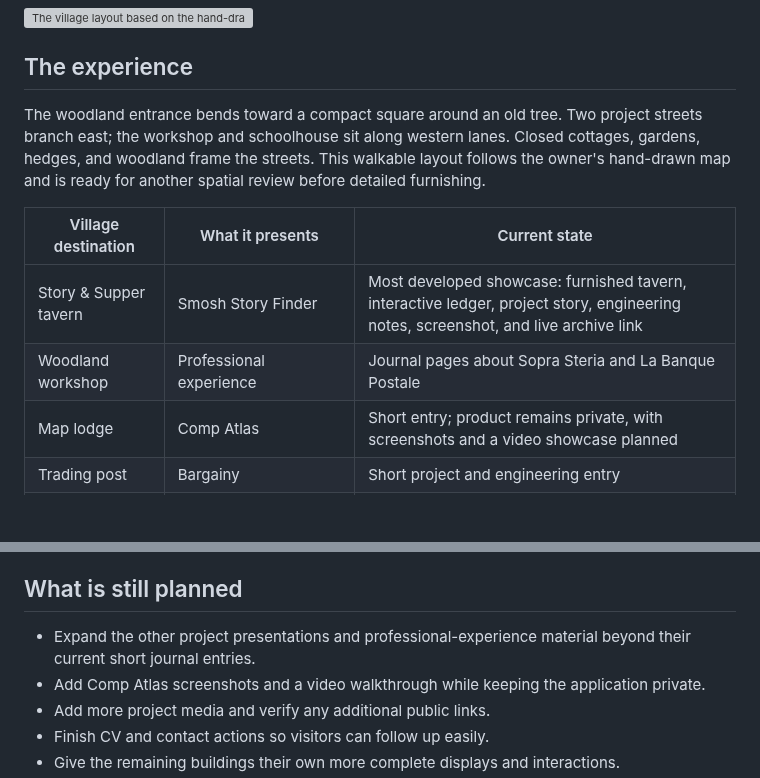
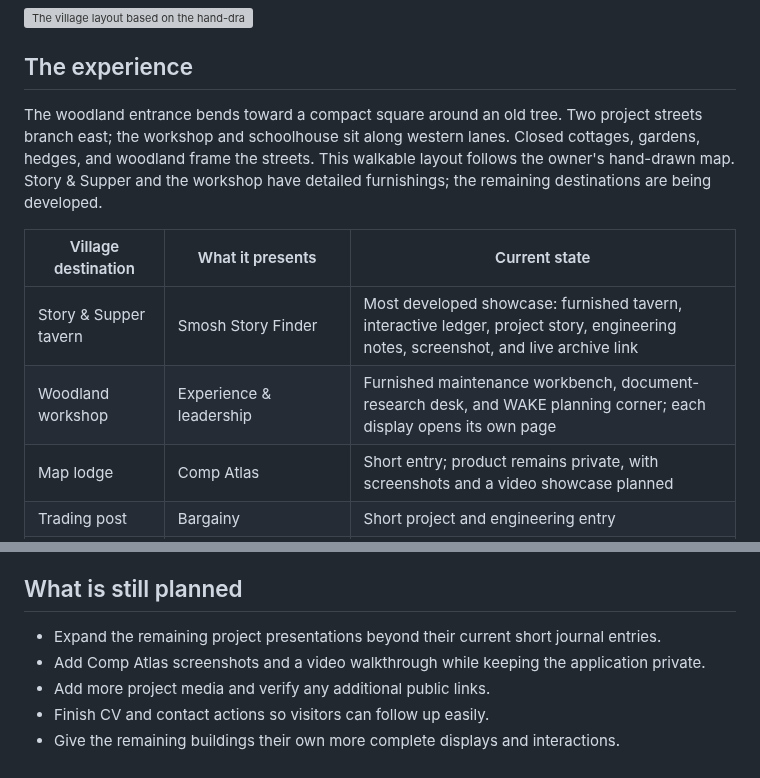
Before and after one commit to Cordoncharge83/sleeping-village, a Markdown page: README.md, 2 parts joined by grey strips. Drawn GitHub-style; blank space fills up the shorter version; grey boxes are pictures that could not be loaded.

Commit message:
Furnish workshop and add experience and leadership journal pages

```diff
--- a/README.md
+++ b/README.md
@@ -10,12 +10,12 @@ Visitors guide a traveler through a village at sunset, discover projects and pro
 
 ## The experience
 
-The woodland entrance bends toward a compact square around an old tree. Two project streets branch east; the workshop and schoolhouse sit along western lanes. Closed cottages, gardens, hedges, and woodland frame the streets. This walkable layout follows the owner's hand-drawn map and is ready for another spatial review before detailed furnishing.
+The woodland entrance bends toward a compact square around an old tree. Two project streets branch east; the workshop and schoolhouse sit along western lanes. Closed cottages, gardens, hedges, and woodland frame the streets. This walkable layout follows the owner's hand-drawn map. Story & Supper and the workshop have detailed furnishings; the remaining destinations are being developed.
 
 | Village destination | What it presents | Current state |
 | --- | --- | --- |
 | Story & Supper tavern | Smosh Story Finder | Most developed showcase: furnished tavern, interactive ledger, project story, engineering notes, screenshot, and live archive link |
-| Woodland workshop | Professional experience | Journal pages about Sopra Steria and La Banque Postale |
+| Woodland workshop | Experience & leadership | Furnished maintenance workbench, document-research desk, and WAKE planning corner; each display opens its own page |
 | Map lodge | Comp Atlas | Short entry; product remains private, with screenshots and a video showcase planned |
 | Trading post | Bargainy | Short project and engineering entry |
 | Tournament yard | DuelSync | Short desktop-project and engineering entry |
@@ -120,7 +120,7 @@ The locally bundled fonts and their SIL Open Font License files are in [public/f
 
 ## What is still planned
 
-- Expand the other project presentations and professional-experience material beyond their current short journal entries.
+- Expand the remaining project presentations beyond their current short journal entries.
 - Add Comp Atlas screenshots and a video walkthrough while keeping the application private.
 - Add more project media and verify any additional public links.
 - Finish CV and contact actions so visitors can follow up easily.
```
Also changed, not shown: planning/WORKSHOP_CHECKS.md (added, +19 -0 lines), planning/workshop-furnished.png (added), planning/workshop-wake-journal.png (added), 8 other files.
